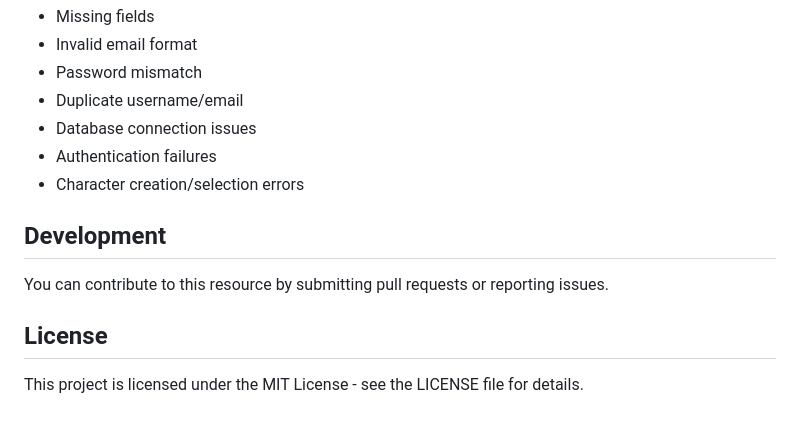
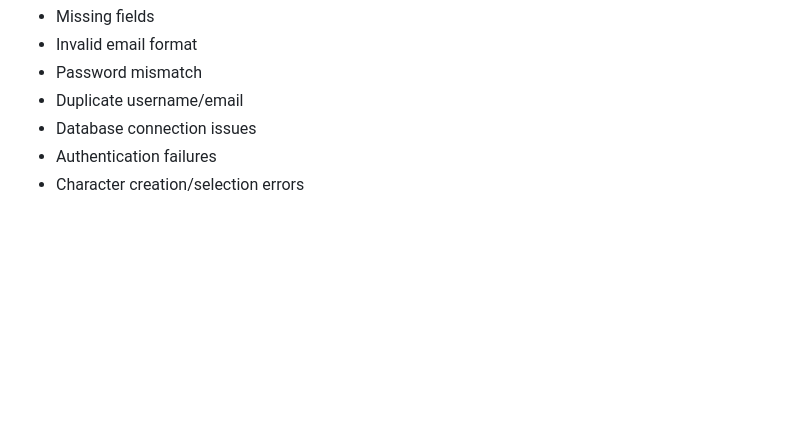
Before and after one commit to dev-leva1/altv-auth-system-v2, a Markdown page: README.md, the part around the change. Drawn GitHub-style; blank space fills up the shorter version.

```diff
--- a/README.md
+++ b/README.md
@@ -137,11 +137,3 @@ The system includes error handling for:
 - Database connection issues
 - Authentication failures
 - Character creation/selection errors
-
-## Development
-
-You can contribute to this resource by submitting pull requests or reporting issues.
-
-## License
-
-This project is licensed under the MIT License - see the LICENSE file for details.
```
